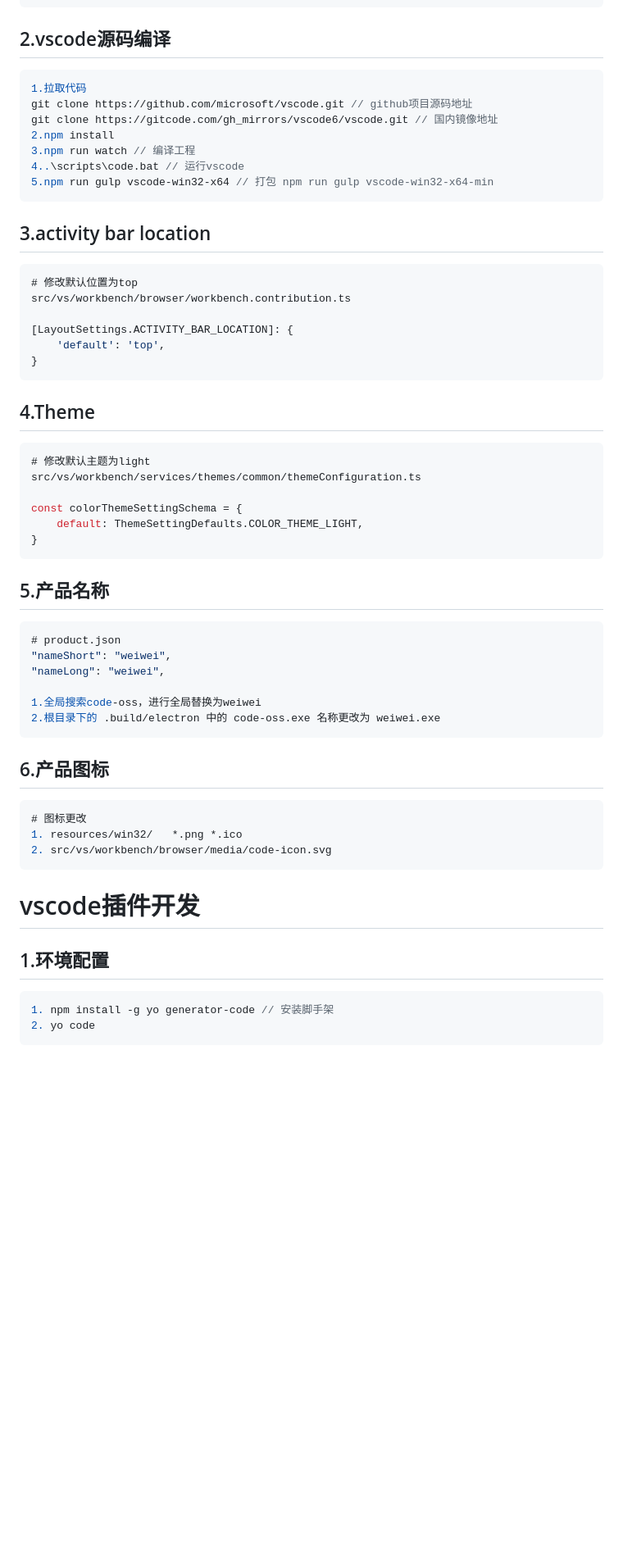
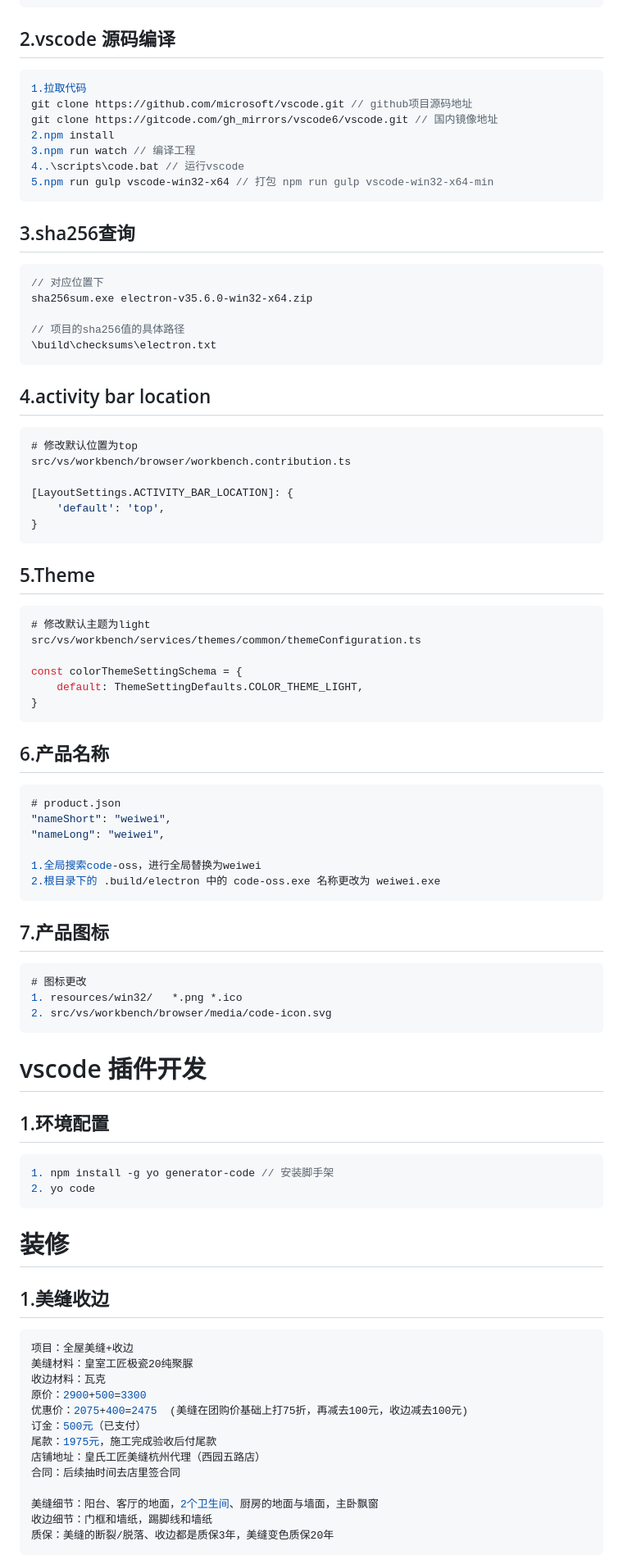
Before and after one commit to zhangyue44/vscodetest, a Markdown page: Electron.md, the part around one of its changes. Shown at 82% size. Drawn GitHub-style; blank space fills up the shorter version.

````diff
--- a/Electron.md
+++ b/Electron.md
@@ -420,7 +426,7 @@ MSVC v143 - VS 2022 C++ x64/x86 缓解库(最新)
 5. npm config edit:会打开记事本，添加 msvs_version=2022
 ```
 
-## 2.vscode源码编译
+## 2.vscode 源码编译
 
 ```js
 1.拉取代码
@@ -432,7 +438,17 @@ git clone https://gitcode.com/gh_mirrors/vscode6/vscode.git // 国内镜像地
 5.npm run gulp vscode-win32-x64 // 打包 npm run gulp vscode-win32-x64-min
 ```
 
-## 3.activity bar location
+## 3.sha256查询
+
+```js
+// 对应位置下
+sha256sum.exe electron-v35.6.0-win32-x64.zip
+
+// 项目的sha256值的具体路径
+\build\checksums\electron.txt
+```
+
+## 4.activity bar location
 
 ```js
 # 修改默认位置为top
@@ -443,7 +459,7 @@ src/vs/workbench/browser/workbench.contribution.ts
 }
 ```
 
-## 4.Theme
+## 5.Theme
 
 ```js
 # 修改默认主题为light
@@ -454,7 +470,7 @@ const colorThemeSettingSchema = {
 }
 ```
 
-## 5.产品名称
+## 6.产品名称
 
 ```js
 # product.json
@@ -465,7 +481,7 @@ const colorThemeSettingSchema = {
 2.根目录下的 .build/electron 中的 code-oss.exe 名称更改为 weiwei.exe
 ```
 
-## 6.产品图标
+## 7.产品图标
 
 ```js
 # 图标更改
@@ -473,7 +489,7 @@ const colorThemeSettingSchema = {
 2. src/vs/workbench/browser/media/code-icon.svg
 ```
 
-# vscode插件开发
+# vscode 插件开发
 
 ## 1.环境配置
 
@@ -481,3 +497,24 @@ const colorThemeSettingSchema = {
 1. npm install -g yo generator-code // 安装脚手架
 2. yo code
 ```
+
+# 装修
+
+## 1.美缝收边
+
+```js
+项目：全屋美缝+收边
+美缝材料：皇室工匠极瓷20纯聚脲
+收边材料：瓦克
+原价：2900+500=3300
+优惠价：2075+400=2475  (美缝在团购价基础上打75折，再减去100元，收边减去100元)
+订金：500元（已支付）
+尾款：1975元，施工完成验收后付尾款
+店铺地址：皇氏工匠美缝杭州代理（西园五路店）
+合同：后续抽时间去店里签合同
+
+美缝细节：阳台、客厅的地面，2个卫生间、厨房的地面与墙面，主卧飘窗
+收边细节：门框和墙纸，踢脚线和墙纸
+质保：美缝的断裂/脱落、收边都是质保3年，美缝变色质保20年
+```
+
````
Also changed, not shown: other parts of Electron.md (+78 -51 lines).
